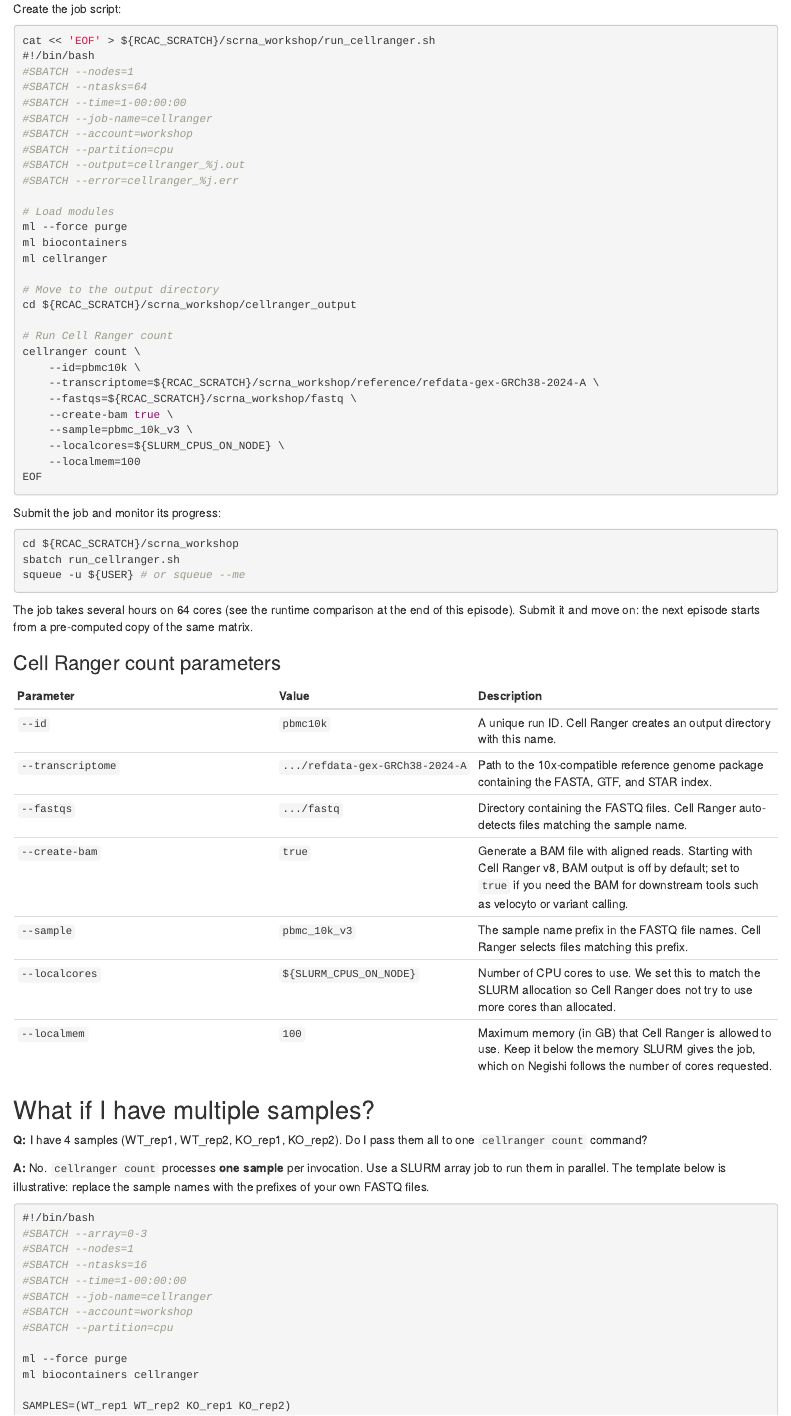
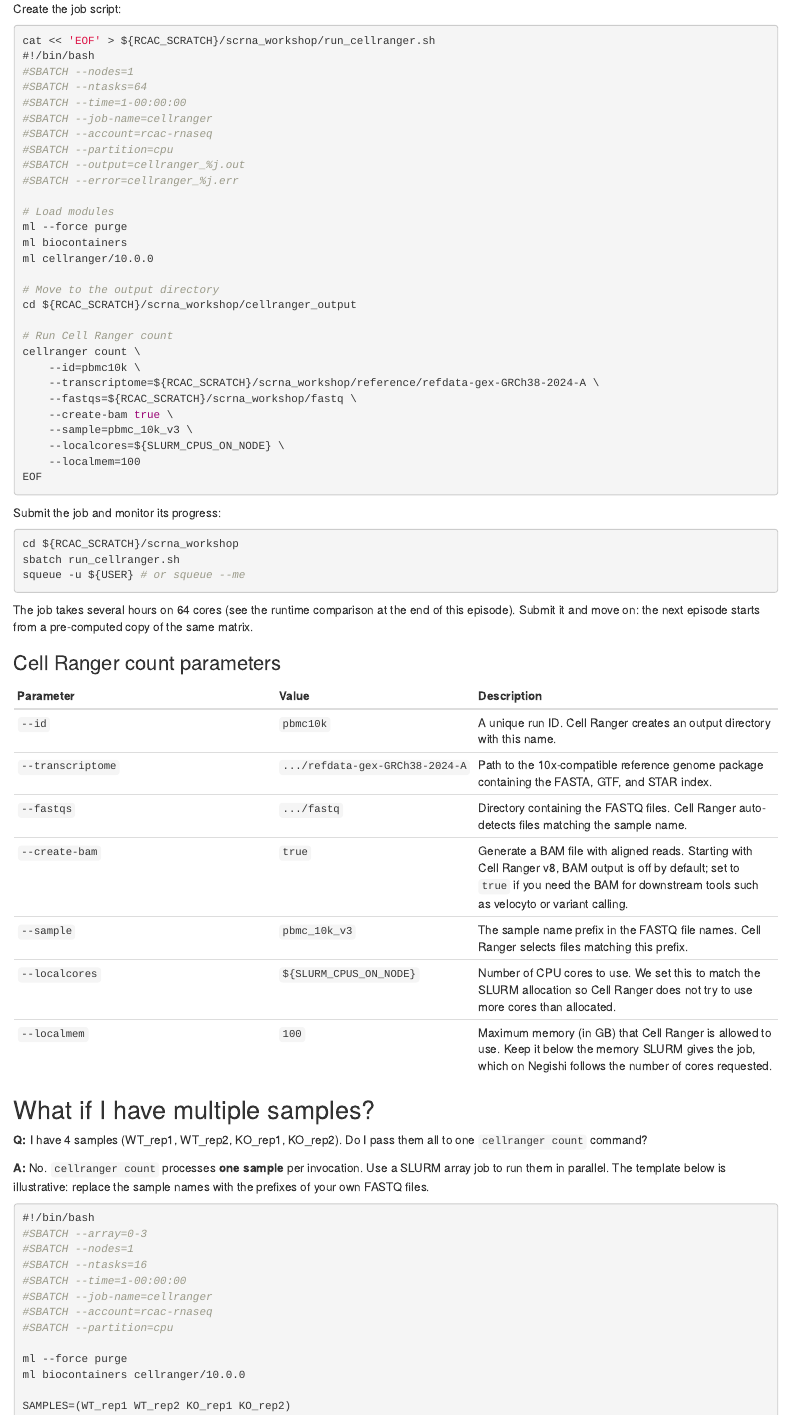
Before and after one commit to rcac-bioinformatics/singlecell-rnaseq, an R Markdown document (episodes/raw-data-processing.Rmd): the page in a window 1100 px wide, from 3160 px down. Rendered offline with R 4.5, knitr and Pandoc, with nearby package versions.

Commit message:
Pin cellranger 10.0.0 and use the rcac-rnaseq account in episode 2
The Negishi default cellranger module moved to 10.1.0; the whitelist
container and the staged matrix are 10.0.0. Jobs run under rcac-rnaseq,
the same account as the OOD form. Applied from updates-patches/08 and
09; pending confirmation on Negishi.

Co-Authored-By: Claude Opus 5.5 (1M context) <noreply@anthropic.com>
Claude-Session: https://claude.ai/code/session_01MNpZ1xrgpBRwdAaY8XQU5X

```diff
--- a/episodes/raw-data-processing.Rmd
+++ b/episodes/raw-data-processing.Rmd
@@ -253,7 +253,7 @@ cat << 'EOF' > ${RCAC_SCRATCH}/scrna_workshop/run_cellranger.sh
 #SBATCH --ntasks=64
 #SBATCH --time=1-00:00:00
 #SBATCH --job-name=cellranger
-#SBATCH --account=workshop
+#SBATCH --account=rcac-rnaseq
 #SBATCH --partition=cpu
 #SBATCH --output=cellranger_%j.out
 #SBATCH --error=cellranger_%j.err
@@ -261,7 +261,7 @@ cat << 'EOF' > ${RCAC_SCRATCH}/scrna_workshop/run_cellranger.sh
 # Load modules
 ml --force purge
 ml biocontainers
-ml cellranger
+ml cellranger/10.0.0
 
 # Move to the output directory
 cd ${RCAC_SCRATCH}/scrna_workshop/cellranger_output
@@ -320,11 +320,11 @@ replace the sample names with the prefixes of your own FASTQ files.
 #SBATCH --ntasks=16
 #SBATCH --time=1-00:00:00
 #SBATCH --job-name=cellranger
-#SBATCH --account=workshop
+#SBATCH --account=rcac-rnaseq
 #SBATCH --partition=cpu
 
 ml --force purge
-ml biocontainers cellranger
+ml biocontainers cellranger/10.0.0
 
 SAMPLES=(WT_rep1 WT_rep2 KO_rep1 KO_rep2)
 SAMPLE=${SAMPLES[$SLURM_ARRAY_TASK_ID]}
```
Also changed, not shown: episodes/raw-data-processing.Rmd (4 more changed lines).
